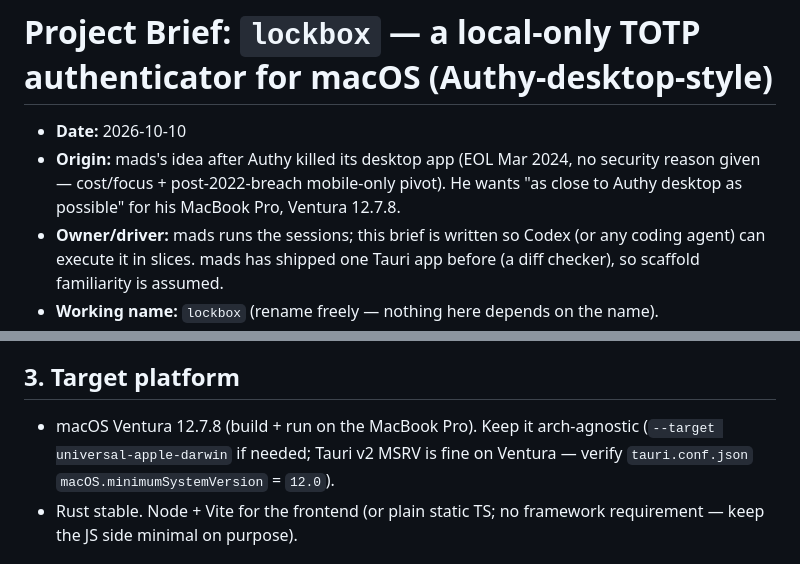
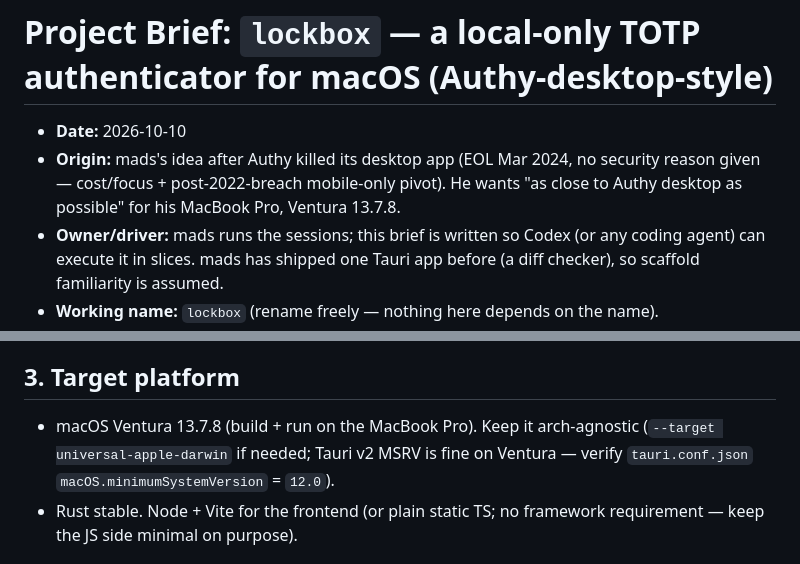
Before and after one commit to unprofessional/lockbox, a Markdown page: BRIEF.md, 2 parts joined by grey strips. Rendered like a GitHub page.

Commit message:
Fix macOS version in brief: Ventura is 13.7.8, not 12.7.8
Co-Authored-By: Claude Opus 5.5 <noreply@anthropic.com>

```diff
--- a/BRIEF.md
+++ b/BRIEF.md
@@ -1,7 +1,7 @@
 # Project Brief: `lockbox` — a local-only TOTP authenticator for macOS (Authy-desktop-style)
 
 - **Date:** 2026-10-10
-- **Origin:** mads's idea after Authy killed its desktop app (EOL Mar 2024, no security reason given — cost/focus + post-2022-breach mobile-only pivot). He wants "as close to Authy desktop as possible" for his MacBook Pro, Ventura 12.7.8.
+- **Origin:** mads's idea after Authy killed its desktop app (EOL Mar 2024, no security reason given — cost/focus + post-2022-breach mobile-only pivot). He wants "as close to Authy desktop as possible" for his MacBook Pro, Ventura 13.7.8.
 - **Owner/driver:** mads runs the sessions; this brief is written so Codex (or any coding agent) can execute it in slices. mads has shipped one Tauri app before (a diff checker), so scaffold familiarity is assumed.
 - **Working name:** `lockbox` (rename freely — nothing here depends on the name).
 
@@ -19,7 +19,7 @@ A single-user, offline, local-only TOTP/HOTP authenticator desktop app for macOS
 
 ## 3. Target platform
 
-- macOS Ventura 12.7.8 (build + run on the MacBook Pro). Keep it arch-agnostic (`--target universal-apple-darwin` if needed; Tauri v2 MSRV is fine on Ventura — verify `tauri.conf.json` `macOS.minimumSystemVersion` = `12.0`).
+- macOS Ventura 13.7.8 (build + run on the MacBook Pro). Keep it arch-agnostic (`--target universal-apple-darwin` if needed; Tauri v2 MSRV is fine on Ventura — verify `tauri.conf.json` `macOS.minimumSystemVersion` = `12.0`).
 - Rust stable. Node + Vite for the frontend (or plain static TS; no framework requirement — keep the JS side minimal on purpose).
 
 ## 4. Tech stack & crates
```
